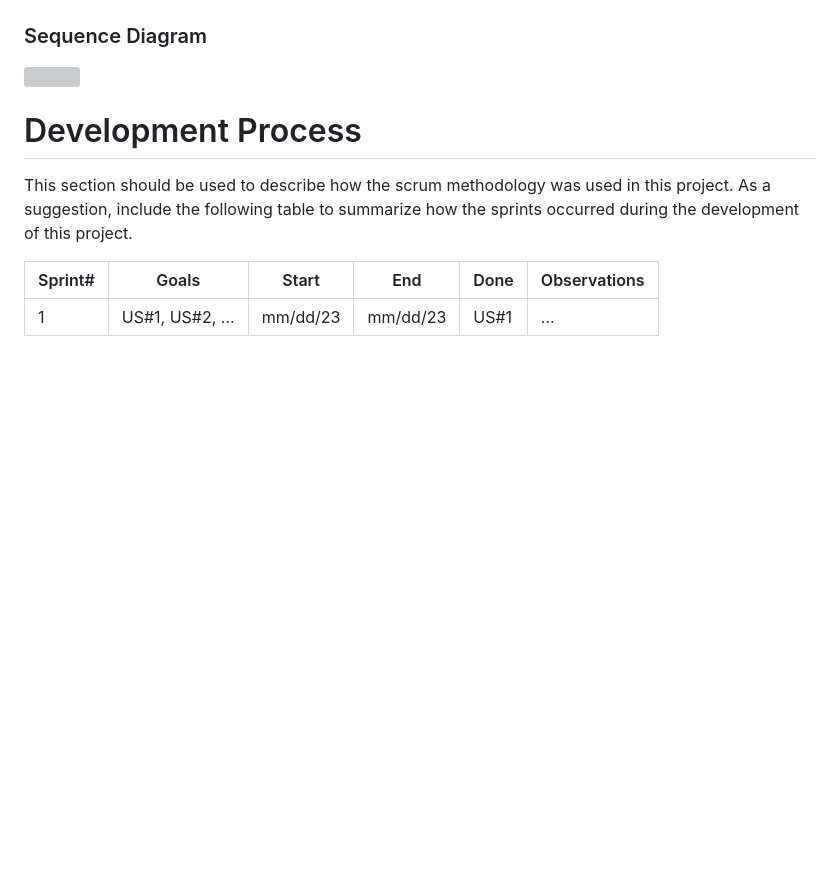
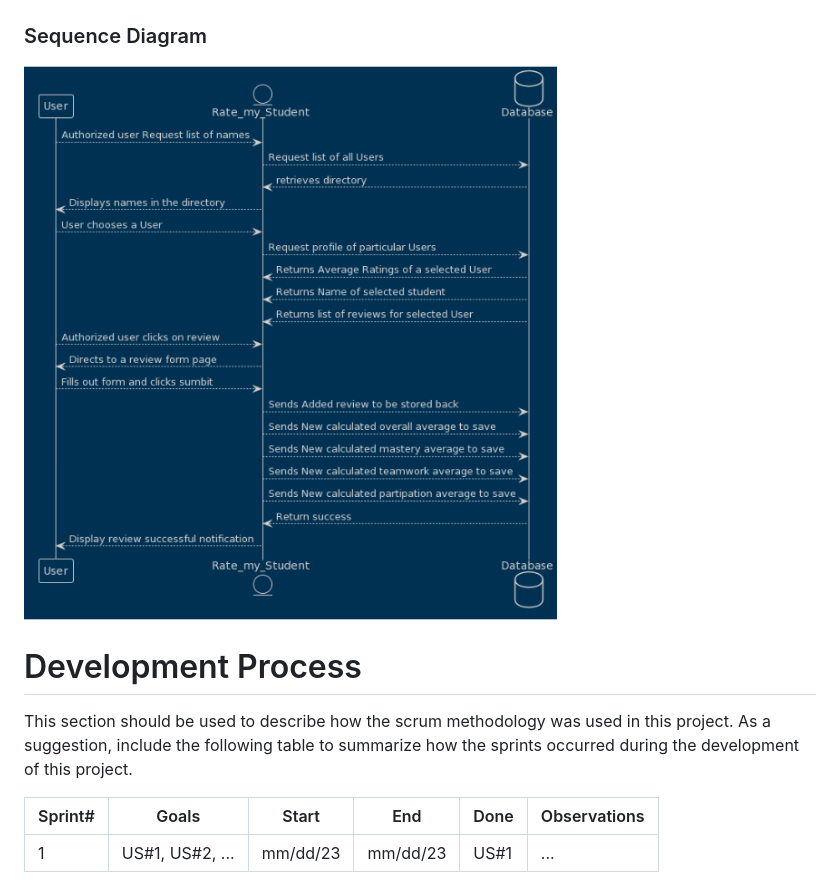
Before and after one commit to JessNwin/rate-my-student, a Markdown page: README.md, the part around the change. GitHub-like rendering; blank space fills up the shorter version; grey boxes are pictures that could not be loaded.

```diff
--- a/README.md
+++ b/README.md
@@ -68,7 +68,7 @@ At a minimum, this section should have a class diagram that succinctly describes
 
 ### Sequence Diagram
 
-![](images/sequenceDiagram.png)
+![](images/sequenceDiagramUS2.png)
 
 # Development Process
 
```
